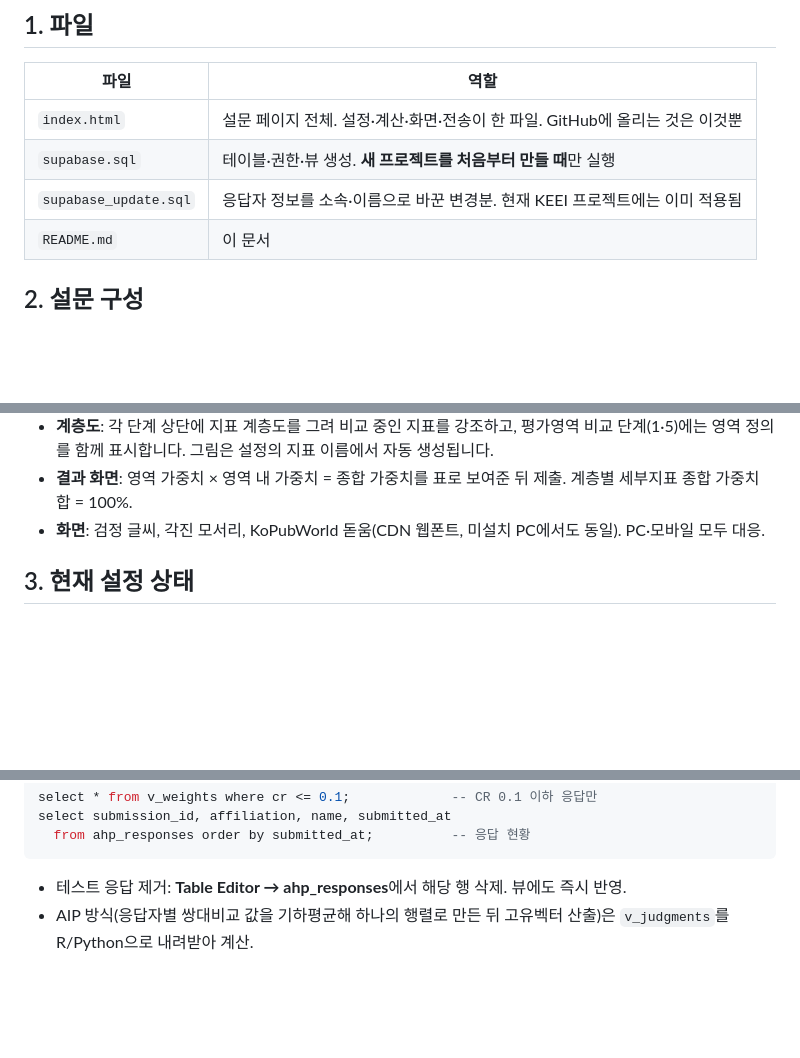
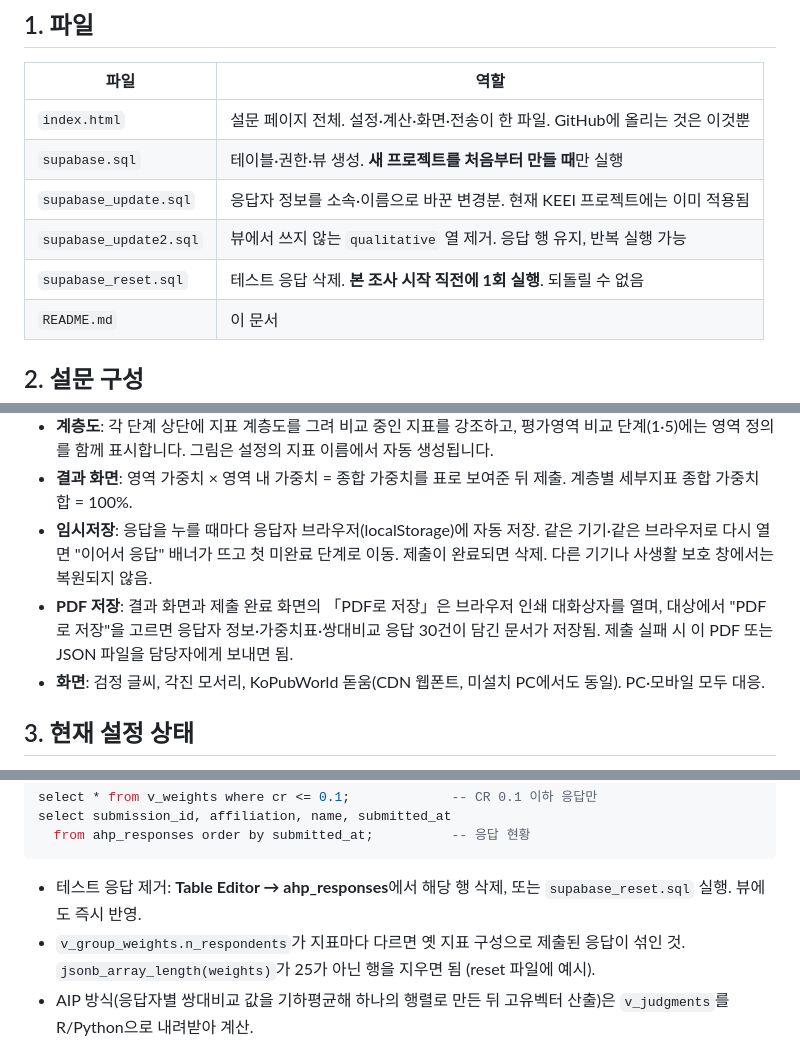
Before and after one commit to jongeun-park/ahp.github.io, a Markdown page: README.md, 3 parts joined by grey strips. Rendered like a GitHub page; blank space fills up the shorter version.

Commit message:
Update README with new SQL files and features
Added new SQL files for database management and updated instructions for temporary saving and PDF export.

````diff
--- a/README.md
+++ b/README.md
@@ -19,6 +19,8 @@ Supabase 프로젝트 KEEI (도쿄 리전)
 | `index.html` | 설문 페이지 전체. 설정·계산·화면·전송이 한 파일. GitHub에 올리는 것은 이것뿐 |
 | `supabase.sql` | 테이블·권한·뷰 생성. **새 프로젝트를 처음부터 만들 때**만 실행 |
 | `supabase_update.sql` | 응답자 정보를 소속·이름으로 바꾼 변경분. 현재 KEEI 프로젝트에는 이미 적용됨 |
+| `supabase_update2.sql` | 뷰에서 쓰지 않는 `qualitative` 열 제거. 응답 행 유지, 반복 실행 가능 |
+| `supabase_reset.sql` | 테스트 응답 삭제. **본 조사 시작 직전에 1회 실행**. 되돌릴 수 없음 |
 | `README.md` | 이 문서 |
 
 ## 2. 설문 구성
@@ -44,6 +46,8 @@ Supabase 프로젝트 KEEI (도쿄 리전)
 - **단계 이동**: 8개 단계는 원하는 순서로 응답할 수 있습니다. 상단의 단계 이름을 누르면 어느 단계로든 이동하고, 완료된 단계(모든 쌍 응답 + CR ≤ 0.2)에는 ✓가 붙습니다. 결과·제출은 모든 단계가 완료되어야 열리며, 제출 후에는 이동이 막힙니다.
 - **계층도**: 각 단계 상단에 지표 계층도를 그려 비교 중인 지표를 강조하고, 평가영역 비교 단계(1·5)에는 영역 정의를 함께 표시합니다. 그림은 설정의 지표 이름에서 자동 생성됩니다.
 - **결과 화면**: 영역 가중치 × 영역 내 가중치 = 종합 가중치를 표로 보여준 뒤 제출. 계층별 세부지표 종합 가중치 합 = 100%.
+- **임시저장**: 응답을 누를 때마다 응답자 브라우저(localStorage)에 자동 저장. 같은 기기·같은 브라우저로 다시 열면 "이어서 응답" 배너가 뜨고 첫 미완료 단계로 이동. 제출이 완료되면 삭제. 다른 기기나 사생활 보호 창에서는 복원되지 않음.
+- **PDF 저장**: 결과 화면과 제출 완료 화면의 「PDF로 저장」은 브라우저 인쇄 대화상자를 열며, 대상에서 "PDF로 저장"을 고르면 응답자 정보·가중치표·쌍대비교 응답 30건이 담긴 문서가 저장됨. 제출 실패 시 이 PDF 또는 JSON 파일을 담당자에게 보내면 됨.
 - **화면**: 검정 글씨, 각진 모서리, KoPubWorld 돋움(CDN 웹폰트, 미설치 PC에서도 동일). PC·모바일 모두 대응.
 
 ## 3. 현재 설정 상태
@@ -113,7 +117,8 @@ select submission_id, affiliation, name, submitted_at
   from ahp_responses order by submitted_at;          -- 응답 현황
 ```
 
-- 테스트 응답 제거: **Table Editor → ahp_responses**에서 해당 행 삭제. 뷰에도 즉시 반영.
+- 테스트 응답 제거: **Table Editor → ahp_responses**에서 해당 행 삭제, 또는 `supabase_reset.sql` 실행. 뷰에도 즉시 반영.
+- `v_group_weights.n_respondents`가 지표마다 다르면 옛 지표 구성으로 제출된 응답이 섞인 것. `jsonb_array_length(weights)`가 25가 아닌 행을 지우면 됨 (reset 파일에 예시).
 - AIP 방식(응답자별 쌍대비교 값을 기하평균해 하나의 행렬로 만든 뒤 고유벡터 산출)은 `v_judgments`를 R/Python으로 내려받아 계산.
 
 ### 5-3. 무료 플랜 주의
````
